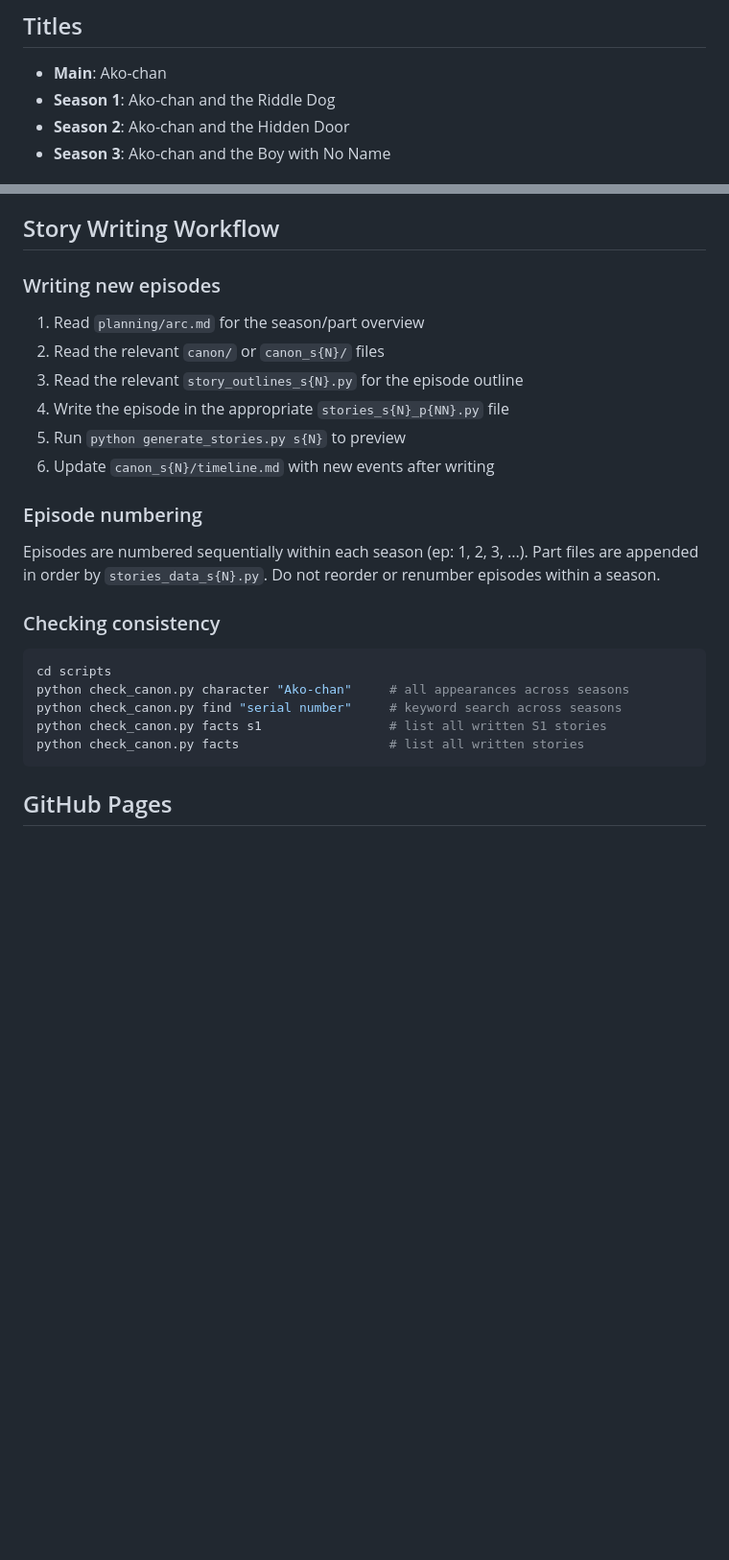
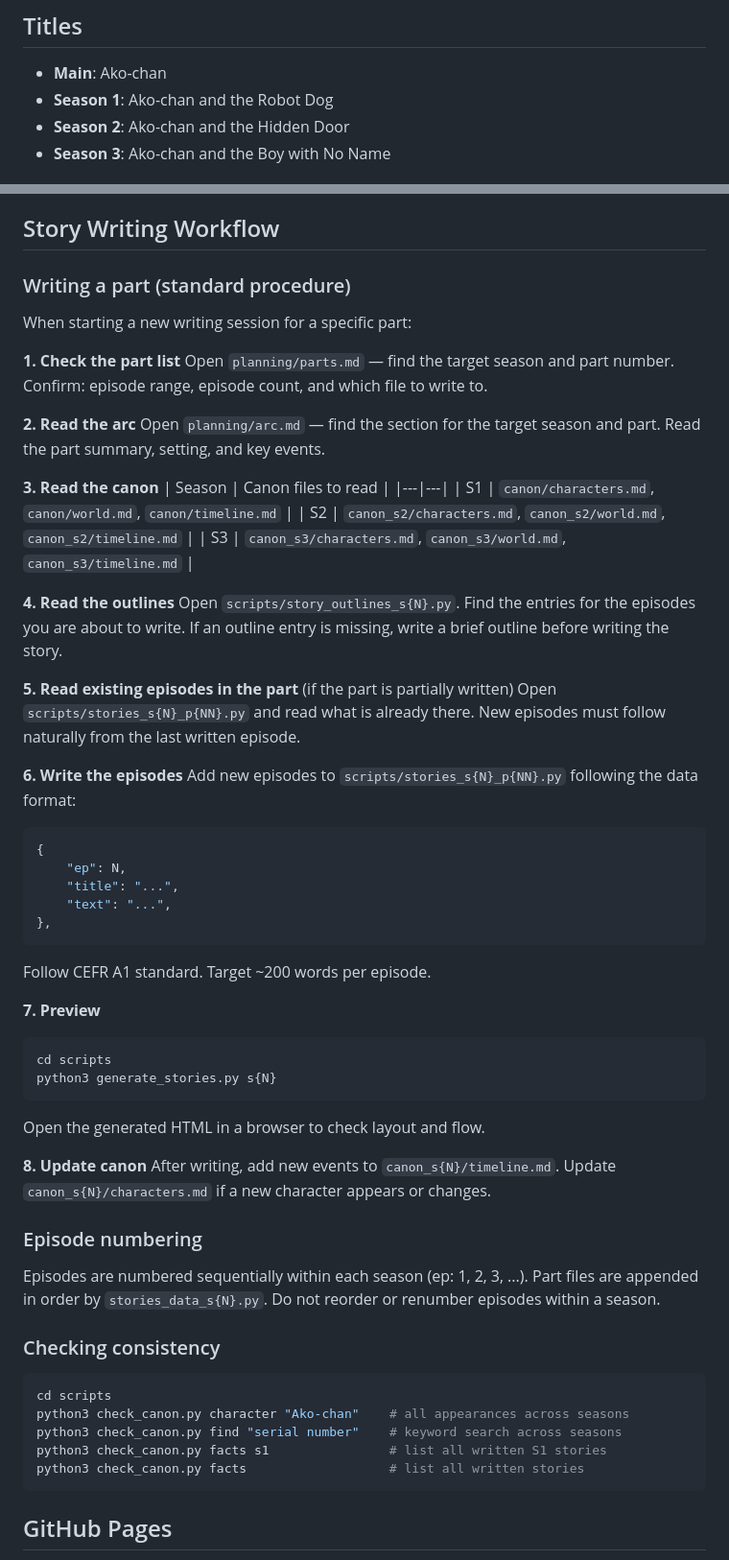
Before and after one commit to morisaki-yuichi/ako-chan, a Markdown page: CLAUDE.md, 2 parts joined by grey strips. Shown at 96% size. Drawn GitHub-style; blank space fills up the shorter version.

Commit message:
Add planning/parts.md and expand writing workflow in CLAUDE.md

````diff
--- a/CLAUDE.md
+++ b/CLAUDE.md
@@ -6,7 +6,7 @@ Published on GitHub Pages.
 ## Titles
 
 - **Main**: Ako-chan
-- **Season 1**: Ako-chan and the Riddle Dog
+- **Season 1**: Ako-chan and the Robot Dog
 - **Season 2**: Ako-chan and the Hidden Door
 - **Season 3**: Ako-chan and the Boy with No Name
 
@@ -113,14 +113,55 @@ Voice: `en-GB-RyanNeural` (fixed — do not change).
 
 ## Story Writing Workflow
 
-### Writing new episodes
+### Writing a part (standard procedure)
 
-1. Read `planning/arc.md` for the season/part overview
-2. Read the relevant `canon/` or `canon_s{N}/` files
-3. Read the relevant `story_outlines_s{N}.py` for the episode outline
-4. Write the episode in the appropriate `stories_s{N}_p{NN}.py` file
-5. Run `python generate_stories.py s{N}` to preview
-6. Update `canon_s{N}/timeline.md` with new events after writing
+When starting a new writing session for a specific part:
+
+**1. Check the part list**
+Open `planning/parts.md` — find the target season and part number.
+Confirm: episode range, episode count, and which file to write to.
+
+**2. Read the arc**
+Open `planning/arc.md` — find the section for the target season and part.
+Read the part summary, setting, and key events.
+
+**3. Read the canon**
+| Season | Canon files to read |
+|---|---|
+| S1 | `canon/characters.md`, `canon/world.md`, `canon/timeline.md` |
+| S2 | `canon_s2/characters.md`, `canon_s2/world.md`, `canon_s2/timeline.md` |
+| S3 | `canon_s3/characters.md`, `canon_s3/world.md`, `canon_s3/timeline.md` |
+
+**4. Read the outlines**
+Open `scripts/story_outlines_s{N}.py`.
+Find the entries for the episodes you are about to write.
+If an outline entry is missing, write a brief outline before writing the story.
+
+**5. Read existing episodes in the part** (if the part is partially written)
+Open `scripts/stories_s{N}_p{NN}.py` and read what is already there.
+New episodes must follow naturally from the last written episode.
+
+**6. Write the episodes**
+Add new episodes to `scripts/stories_s{N}_p{NN}.py` following the data format:
+```python
+{
+    "ep": N,
+    "title": "...",
+    "text": "...",
+},
+```
+Follow CEFR A1 standard. Target ~200 words per episode.
+
+**7. Preview**
+```bash
+cd scripts
+python3 generate_stories.py s{N}
+```
+Open the generated HTML in a browser to check layout and flow.
+
+**8. Update canon**
+After writing, add new events to `canon_s{N}/timeline.md`.
+Update `canon_s{N}/characters.md` if a new character appears or changes.
 
 ### Episode numbering
 
@@ -132,10 +173,10 @@ Do not reorder or renumber episodes within a season.
 
 ```bash
 cd scripts
-python check_canon.py character "Ako-chan"     # all appearances across seasons
-python check_canon.py find "serial number"     # keyword search across seasons
-python check_canon.py facts s1                 # list all written S1 stories
-python check_canon.py facts                    # list all written stories
+python3 check_canon.py character "Ako-chan"    # all appearances across seasons
+python3 check_canon.py find "serial number"    # keyword search across seasons
+python3 check_canon.py facts s1                # list all written S1 stories
+python3 check_canon.py facts                   # list all written stories
 ```
 
 ## GitHub Pages
````
Also changed, not shown: planning/parts.md (added, +91 -0 lines).
